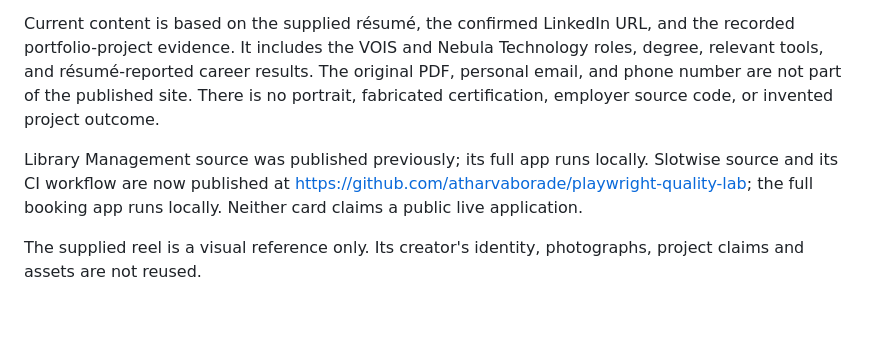
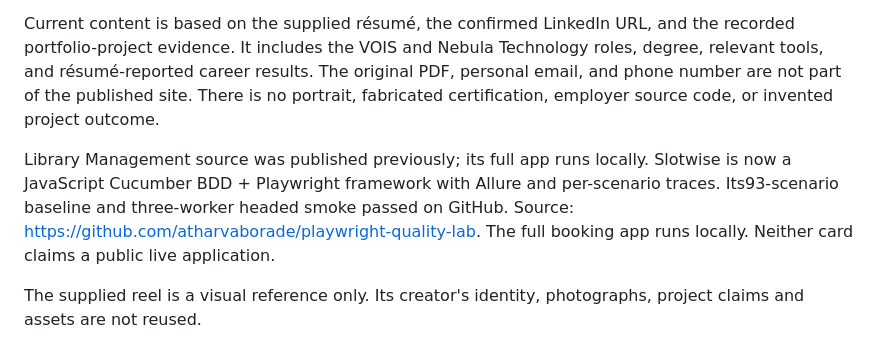
Before and after one commit to atharvaborade/atharvaborade.github.io, a Markdown page: README.md, the part around the change. Drawn GitHub-style; blank space fills up the shorter version.

Commit message:
Show JavaScript Cucumber BDD, Allure and verified tracing in Slotwise portfolio

```diff
--- a/README.md
+++ b/README.md
@@ -61,6 +61,6 @@ GitHub has confirmed a successful deployment to that address. Keep Pages → Sou
 
 Current content is based on the supplied résumé, the confirmed LinkedIn URL, and the recorded portfolio-project evidence. It includes the VOIS and Nebula Technology roles, degree, relevant tools, and résumé-reported career results. The original PDF, personal email, and phone number are not part of the published site. There is no portrait, fabricated certification, employer source code, or invented project outcome.
 
-Library Management source was published previously; its full app runs locally. Slotwise source and its CI workflow are now published at https://github.com/atharvaborade/playwright-quality-lab; the full booking app runs locally. Neither card claims a public live application.
+Library Management source was published previously; its full app runs locally. Slotwise is now a JavaScript Cucumber BDD + Playwright framework with Allure and per-scenario traces. Its93-scenario baseline and three-worker headed smoke passed on GitHub. Source: https://github.com/atharvaborade/playwright-quality-lab. The full booking app runs locally. Neither card claims a public live application.
 
 The supplied reel is a visual reference only. Its creator's identity, photographs, project claims and assets are not reused.
```
Also changed, not shown: docs/CONTENT-AND-VALIDATION.md (+1 -1 lines), docs/previews/desktop.png, docs/previews/mobile.png, site/assets/slotwise-allure.png (added), 3 other files.
